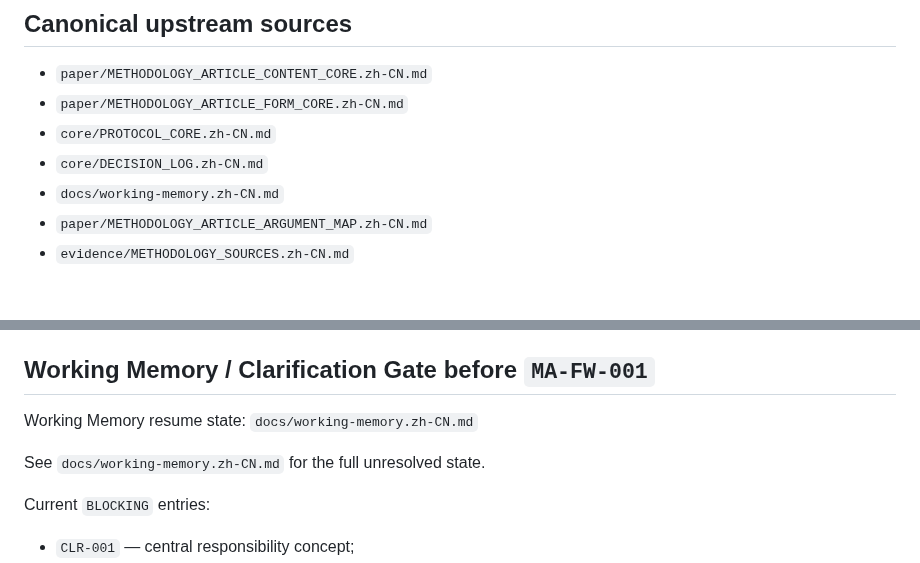
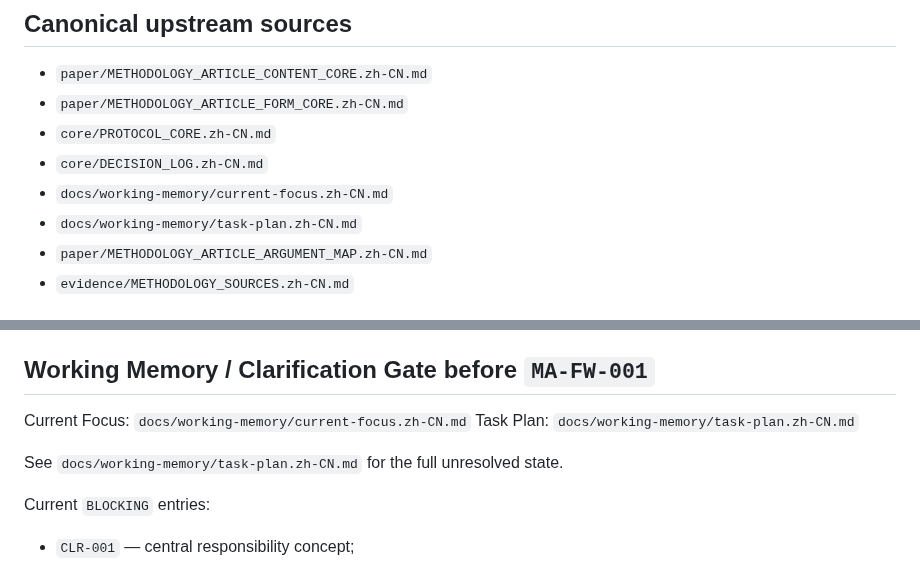
Before and after one commit to ChongLiuPhil/AI-Assisted-Human-Inquiry-and-Creation-Protocol, a Markdown page: paper/METHODOLOGY_ARTICLE_FRAMEWORK_STATUS.md, 2 parts joined by grey strips. Drawn GitHub-style.

Commit message:
paper: point framework gate to Current Focus and Task Plan

```diff
--- a/paper/METHODOLOGY_ARTICLE_FRAMEWORK_STATUS.md
+++ b/paper/METHODOLOGY_ARTICLE_FRAMEWORK_STATUS.md
@@ -41,7 +41,8 @@ Because the review-ready Working Framework has now been reorganized and provenan
 - `paper/METHODOLOGY_ARTICLE_FORM_CORE.zh-CN.md`
 - `core/PROTOCOL_CORE.zh-CN.md`
 - `core/DECISION_LOG.zh-CN.md`
-- `docs/working-memory.zh-CN.md`
+- `docs/working-memory/current-focus.zh-CN.md`
+- `docs/working-memory/task-plan.zh-CN.md`
 - `paper/METHODOLOGY_ARTICLE_ARGUMENT_MAP.zh-CN.md`
 - `evidence/METHODOLOGY_SOURCES.zh-CN.md`
 
@@ -58,9 +59,10 @@ Because the review-ready Working Framework has now been reorganized and provenan
 
 ## Working Memory / Clarification Gate before `MA-FW-001`
 
-Working Memory resume state: `docs/working-memory.zh-CN.md`
+Current Focus: `docs/working-memory/current-focus.zh-CN.md`
+Task Plan: `docs/working-memory/task-plan.zh-CN.md`
 
-See `docs/working-memory.zh-CN.md` for the full unresolved state.
+See `docs/working-memory/task-plan.zh-CN.md` for the full unresolved state.
 
 Current `BLOCKING` entries:
 
```
